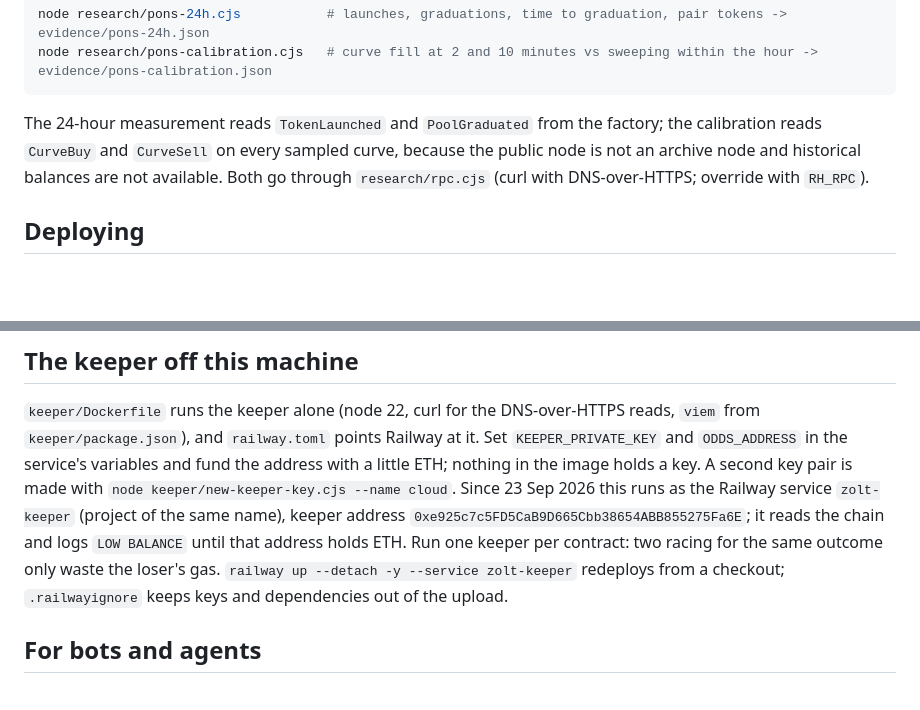
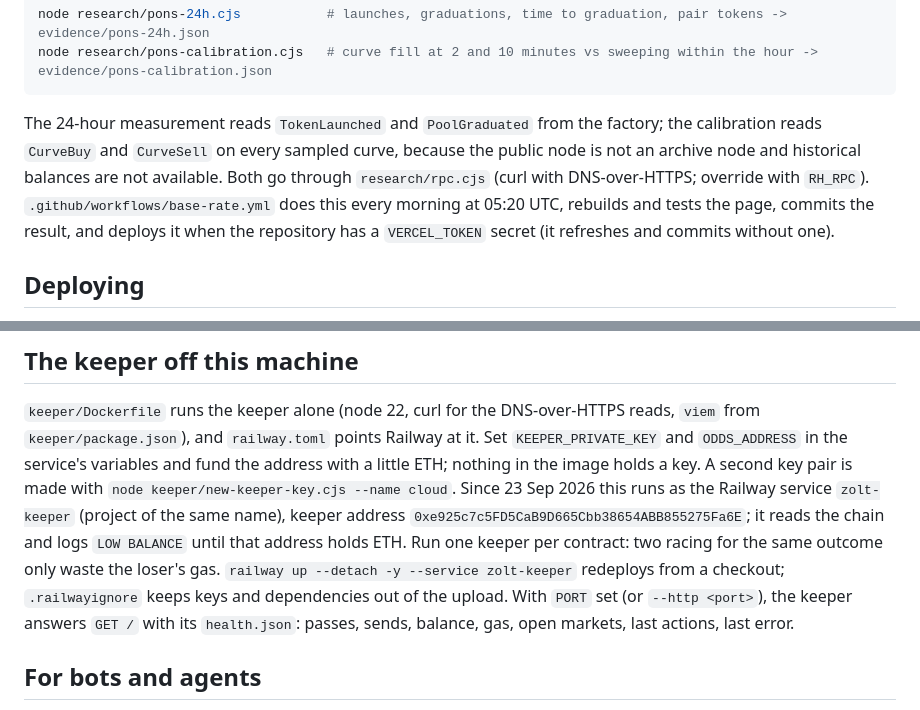
Before and after one commit to ZOLT-family/ZOLT, a Markdown page: README.md, 2 parts joined by grey strips. GitHub-like rendering; blank space fills up the shorter version.

Commit message:
docs: the health endpoint and the daily refresh
Co-Authored-By: Claude Fable 5.1 <noreply@anthropic.com>

```diff
--- a/README.md
+++ b/README.md
@@ -72,6 +72,8 @@ node research/pons-calibration.cjs   # curve fill at 2 and 10 minutes vs sweepin
 The 24-hour measurement reads `TokenLaunched` and `PoolGraduated` from the factory; the calibration reads `CurveBuy`
 and `CurveSell` on every sampled curve, because the public node is not an archive node and historical balances
 are not available. Both go through `research/rpc.cjs` (curl with DNS-over-HTTPS; override with `RH_RPC`).
+`.github/workflows/base-rate.yml` does this every morning at 05:20 UTC, rebuilds and tests the page, commits the
+result, and deploys it when the repository has a `VERCEL_TOKEN` secret (it refreshes and commits without one).
 
 ## Deploying
 
@@ -111,7 +113,8 @@ the address with a little ETH; nothing in the image holds a key. A second key pa
 (project of the same name), keeper address `0xe925c7c5FD5CaB9D665Cbb38654ABB855275Fa6E`; it reads the chain and
 logs `LOW BALANCE` until that address holds ETH. Run one keeper per contract: two racing for the same outcome only
 waste the loser's gas. `railway up --detach -y --service zolt-keeper` redeploys from a checkout; `.railwayignore`
-keeps keys and dependencies out of the upload.
+keeps keys and dependencies out of the upload. With `PORT` set (or `--http <port>`), the keeper answers `GET /` with
+its `health.json`: passes, sends, balance, gas, open markets, last actions, last error.
 
 ## For bots and agents
 
```
Also changed, not shown: BRIEF_ID.md (+2 -0 lines).
